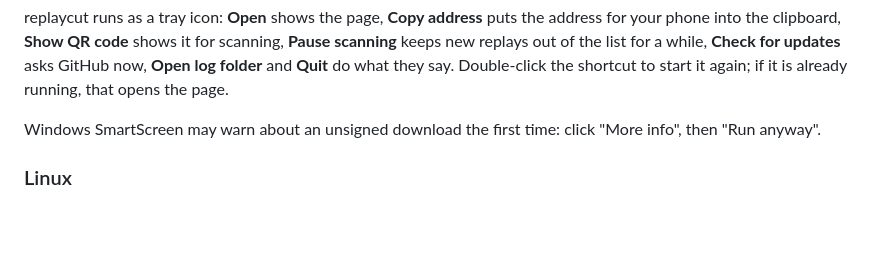
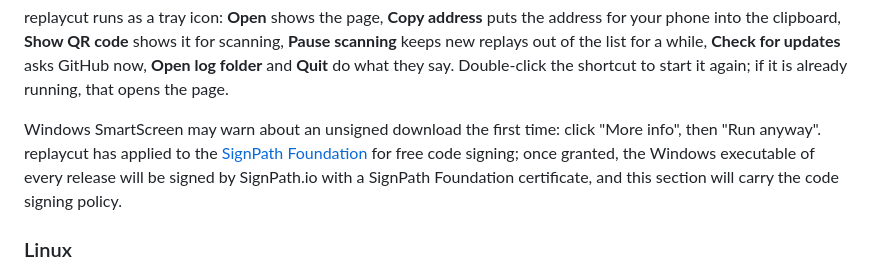
Before and after one commit to KallistoX/replaycut, a Markdown page: README.md, the part around the change. GitHub-like rendering; blank space fills up the shorter version.

Commit message:
Say that a SignPath Foundation application is under way
Co-Authored-By: Claude Fable 5.1 <noreply@anthropic.com>

```diff
--- a/README.md
+++ b/README.md
@@ -103,7 +103,11 @@ what they say. Double-click the shortcut to start it again; if it is already
 running, that opens the page.
 
 Windows SmartScreen may warn about an unsigned download the first time: click
-"More info", then "Run anyway".
+"More info", then "Run anyway". replaycut has applied to the [SignPath
+Foundation](https://signpath.org/) for free code signing; once granted, the
+Windows executable of every release will be signed by SignPath.io with a
+SignPath Foundation certificate, and this section will carry the code
+signing policy.
 
 ### Linux
 
```
